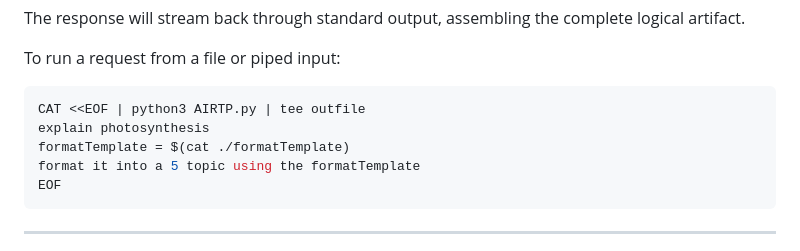
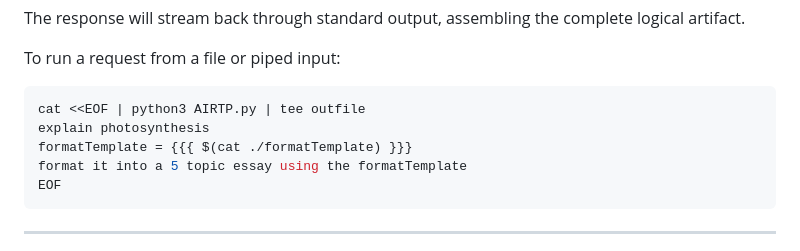
Before and after one commit to Ranstrin/AIRTP, a Markdown page: README.md, the part around the change. Rendered like a GitHub page.

````diff
--- a/README.md
+++ b/README.md
@@ -120,10 +120,10 @@ The response will stream back through standard output, assembling the complete l
 To run a request from a file or piped input:
 
 ```bash
-CAT <<EOF | python3 AIRTP.py | tee outfile
+cat <<EOF | python3 AIRTP.py | tee outfile
 explain photosynthesis
-formatTemplate = $(cat ./formatTemplate)
-format it into a 5 topic using the formatTemplate
+formatTemplate = {{{ $(cat ./formatTemplate) }}}
+format it into a 5 topic essay using the formatTemplate
 EOF
 ```
 
````
